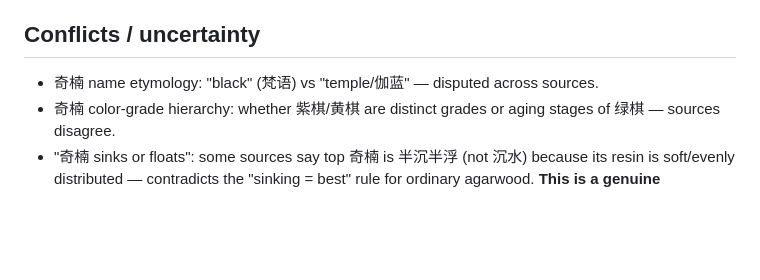
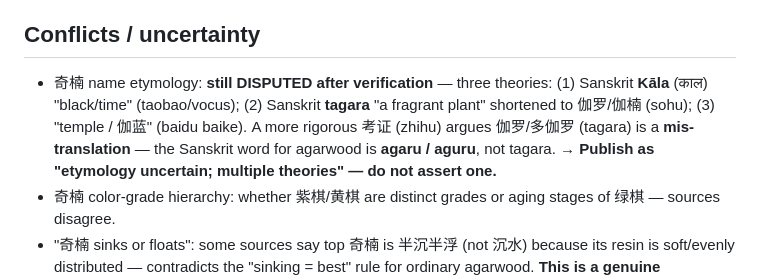
Before and after one commit to martinxionbiotech-max/LanDeng, a Markdown page: docs/research/agarwood-chenxiang-notes.md, the part around the change. Drawn GitHub-style; blank space fills up the shorter version.

```diff
--- a/docs/research/agarwood-chenxiang-notes.md
+++ b/docs/research/agarwood-chenxiang-notes.md
@@ -40,7 +40,7 @@ Common fakes: oil-boiling (煮油), high-pressure oil injection (高压灌油),
 Chinese sources (本草纲目) attribute "行气止痛，温中降逆，补五脏" (move qi, relieve pain, warm the middle, tonify). **This is traditional materia-medica language, NOT modern clinical evidence.** Any published content must classify these as TRADITIONAL_BELIEF / HISTORICAL_RECORD, never as therapeutic fact. We do **not** repeat "boosts immunity / improves heart" as if proven.
 
 ## Conflicts / uncertainty
-- 奇楠 name etymology: "black" (梵语) vs "temple/伽蓝" — disputed across sources.
+- 奇楠 name etymology: **still DISPUTED after verification** — three theories: (1) Sanskrit **Kāla** (काल) "black/time" (taobao/vocus); (2) Sanskrit **tagara** "a fragrant plant" shortened to 伽罗/伽楠 (sohu); (3) "temple / 伽蓝" (baidu baike). A more rigorous 考证 (zhihu) argues 伽罗/多伽罗 (tagara) is a **mis-translation** — the Sanskrit word for agarwood is **agaru / aguru**, not tagara. → **Publish as "etymology uncertain; multiple theories" — do not assert one.**
 - 奇楠 color-grade hierarchy: whether 紫棋/黄棋 are distinct grades or aging stages of 绿棋 — sources disagree.
 - "奇楠 sinks or floats": some sources say top 奇楠 is 半沉半浮 (not 沉水) because its resin is soft/evenly distributed — contradicts the "sinking = best" rule for ordinary agarwood. **This is a genuine distinction English content misses.**
 
```
Also changed, not shown: docs/research/chinese-incense-pillar-notes.md (+1 -1 lines).
